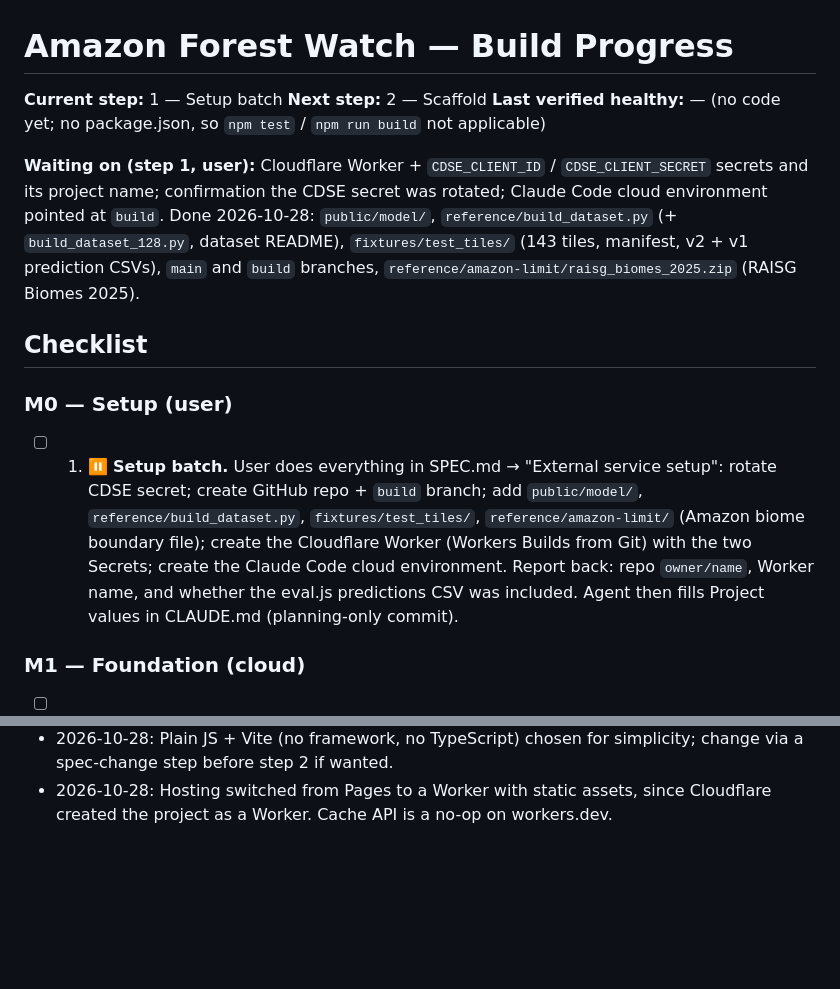
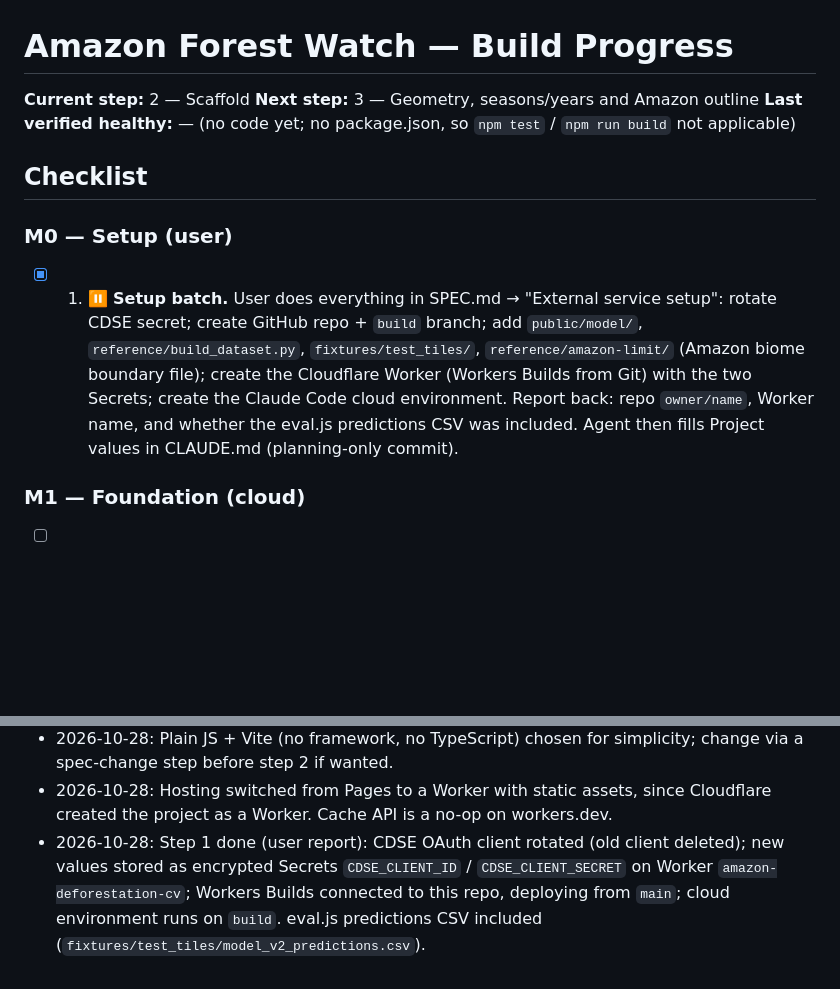
Before and after one commit to notKivon/Amazon-Deforestation-CV, a Markdown page: PROGRESS.md, 2 parts joined by grey strips. Rendered like a GitHub page; blank space fills up the shorter version.

Commit message:
Planning: tick step 1 (setup batch done)
Co-Authored-By: Claude Opus 5.5 <noreply@anthropic.com>
Claude-Session: https://claude.ai/code/session_01G7ER1ELBKVaHwxhcC5McBH

```diff
--- a/PROGRESS.md
+++ b/PROGRESS.md
@@ -1,15 +1,13 @@
 # Amazon Forest Watch — Build Progress
 
-**Current step:** 1 — Setup batch
-**Next step:** 2 — Scaffold
+**Current step:** 2 — Scaffold
+**Next step:** 3 — Geometry, seasons/years and Amazon outline
 **Last verified healthy:** — (no code yet; no package.json, so `npm test` / `npm run build` not applicable)
-
-**Waiting on (step 1, user):** Cloudflare Worker + `CDSE_CLIENT_ID` / `CDSE_CLIENT_SECRET` secrets and its project name; confirmation the CDSE secret was rotated; Claude Code cloud environment pointed at `build`. Done 2026-10-28: `public/model/`, `reference/build_dataset.py` (+ `build_dataset_128.py`, dataset README), `fixtures/test_tiles/` (143 tiles, manifest, v2 + v1 prediction CSVs), `main` and `build` branches, `reference/amazon-limit/raisg_biomes_2025.zip` (RAISG Biomes 2025).
 
 ## Checklist
 
 ### M0 — Setup (user)
-- [ ] 1. ⏸️ **Setup batch.** User does everything in SPEC.md → "External service setup": rotate CDSE secret; create GitHub repo + `build` branch; add `public/model/`, `reference/build_dataset.py`, `fixtures/test_tiles/`, `reference/amazon-limit/` (Amazon biome boundary file); create the Cloudflare Worker (Workers Builds from Git) with the two Secrets; create the Claude Code cloud environment. Report back: repo `owner/name`, Worker name, and whether the eval.js predictions CSV was included. Agent then fills Project values in CLAUDE.md (planning-only commit).
+- [x] 1. ⏸️ **Setup batch.** User does everything in SPEC.md → "External service setup": rotate CDSE secret; create GitHub repo + `build` branch; add `public/model/`, `reference/build_dataset.py`, `fixtures/test_tiles/`, `reference/amazon-limit/` (Amazon biome boundary file); create the Cloudflare Worker (Workers Builds from Git) with the two Secrets; create the Claude Code cloud environment. Report back: repo `owner/name`, Worker name, and whether the eval.js predictions CSV was included. Agent then fills Project values in CLAUDE.md (planning-only commit).
 
 ### M1 — Foundation (cloud)
 - [ ] 2. Scaffold: Vite + plain JS, `wrangler.jsonc`, `worker/` (index.js routing `/api/imagery` + ASSETS fallthrough, stub imagery.js), `.node-version`, Vitest + jsdom, `.gitignore` (incl. `.dev.vars`, `dist/`), `scripts/setup.sh`, `.claude/settings.json` SessionStart hook, npm scripts from CLAUDE.md. Test: `npm test` (one placeholder test) + `npm run build`.
@@ -58,3 +56,4 @@
 - 2026-10-28: Session reconcile: git log = planning-files commit only; working tree has no code or user-supplied files. PROGRESS.md status (step 1 open) confirmed correct; run stopped at ⏸️ step 1.
 - 2026-10-28: Plain JS + Vite (no framework, no TypeScript) chosen for simplicity; change via a spec-change step before step 2 if wanted.
 - 2026-10-28: Hosting switched from Pages to a Worker with static assets, since Cloudflare created the project as a Worker. Cache API is a no-op on workers.dev.
+- 2026-10-28: Step 1 done (user report): CDSE OAuth client rotated (old client deleted); new values stored as encrypted Secrets `CDSE_CLIENT_ID` / `CDSE_CLIENT_SECRET` on Worker `amazon-deforestation-cv`; Workers Builds connected to this repo, deploying from `main`; cloud environment runs on `build`. eval.js predictions CSV included (`fixtures/test_tiles/model_v2_predictions.csv`).
```
